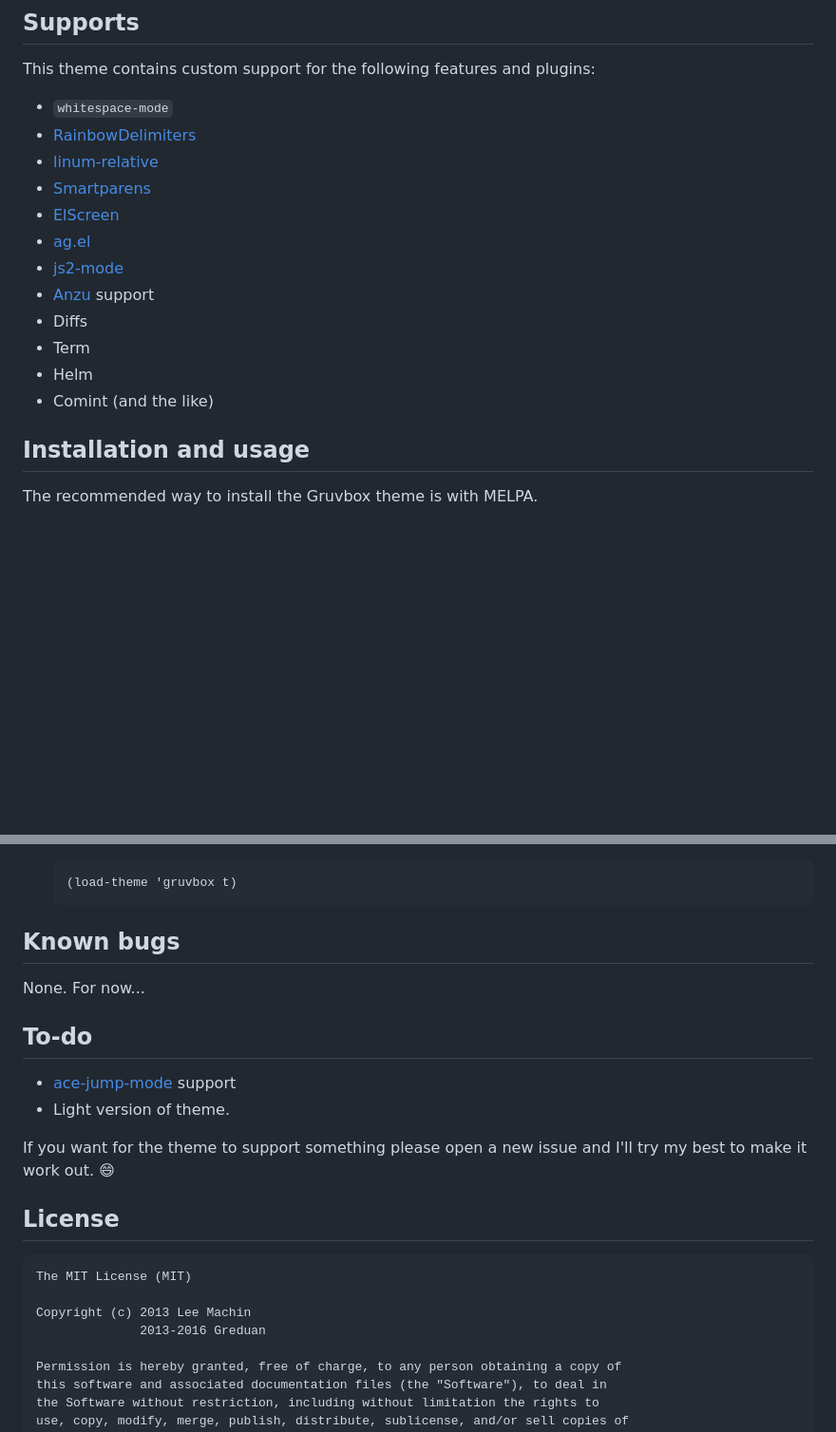
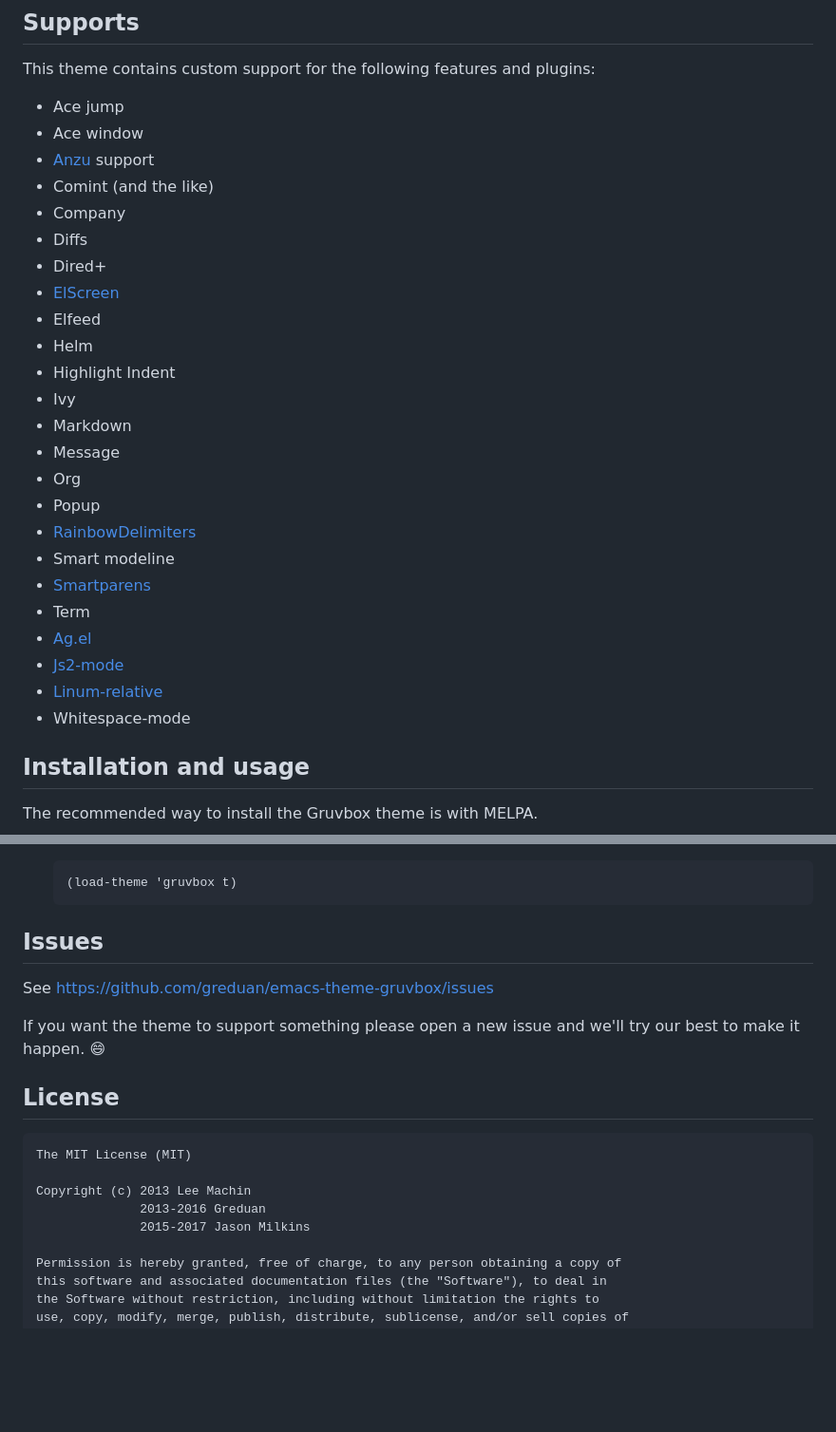
Before and after one commit to greduan/emacs-theme-gruvbox, a Markdown page: README.md, 2 parts joined by grey strips. Shown: that part at 95% size. GitHub-like rendering; blank space fills up the shorter version.

````diff
--- a/README.md
+++ b/README.md
@@ -12,18 +21,30 @@ repo for a lot of pictures.  Here's a sort of outdated screenshot:
 
 This theme contains custom support for the following features and plugins:
 
-- `whitespace-mode`
+- Ace jump
+- Ace window
+- [Anzu](https://github.com/syohex/emacs-anzu#customization) support
+- Comint (and the like)
+- Company
+- Diffs
+- Dired+
+- [ElScreen](https://github.com/knu/elscreen)
+- Elfeed
+- Helm
+- Highlight Indent
+- Ivy
+- Markdown
+- Message
+- Org
+- Popup
 - [RainbowDelimiters](http://www.emacswiki.org/emacs/RainbowDelimiters)
-- [linum-relative](https://github.com/emacsmirror/linum-relative)
+- Smart modeline
 - [Smartparens](https://github.com/Fuco1/smartparens)
-- [ElScreen](https://github.com/knu/elscreen)
-- [ag.el](https://github.com/Wilfred/ag.el)
-- [js2-mode](https://github.com/mooz/js2-mode)
-- [Anzu](https://github.com/syohex/emacs-anzu#customization) support
-- Diffs
 - Term
-- Helm
-- Comint (and the like)
+- [Ag.el](https://github.com/Wilfred/ag.el)
+- [Js2-mode](https://github.com/mooz/js2-mode)
+- [Linum-relative](https://github.com/emacsmirror/linum-relative)
+- Whitespace-mode
 
 ## Installation and usage
 
@@ -61,19 +82,12 @@ The following instructions are for in the case where you don't have access to
    ```
 
 
-## Known bugs
+## Issues
 
-None.  For now...
+See https://github.com/greduan/emacs-theme-gruvbox/issues
 
-
-## To-do
-
-- [ace-jump-mode](https://github.com/winterTTr/ace-jump-mode/blob/8351e2df4fbbeb2a4003f2fb39f46d33803f3dac/ace-jump-mode.el#L287) support
-- Light version of theme.
-
-If you want for the theme to support something please open a new issue and I'll
-try my best to make it work out. :smile:
-
+If you want the theme to support something please open a new issue and we'll
+try our best to make it happen. :smile:
 
 ## License
 
@@ -82,6 +96,7 @@ The MIT License (MIT)
 
 Copyright (c) 2013 Lee Machin
               2013-2016 Greduan
+              2015-2017 Jason Milkins
 
 Permission is hereby granted, free of charge, to any person obtaining a copy of
 this software and associated documentation files (the "Software"), to deal in
````
Also changed, not shown: other parts of README.md (+14 -5 lines), gruvbox-emacs-palette.png (added), screenshot.jpg (deleted), screenshot.png (added), 5 other files.
